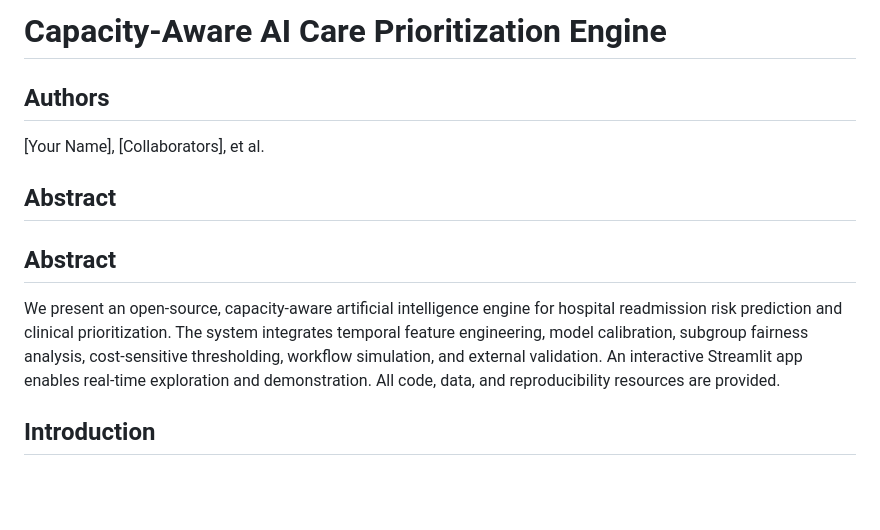
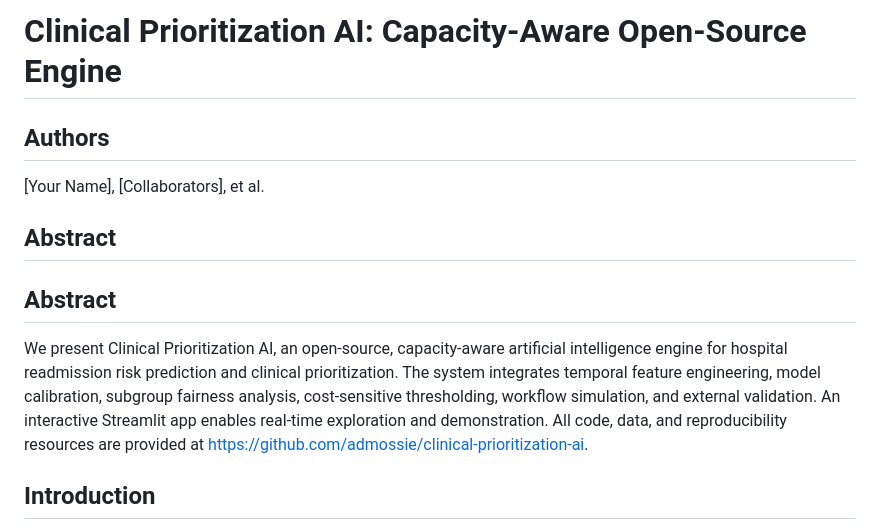
Before and after one commit to admossie/clinical-prioritization-ai, a Markdown page: paper/manuscript_draft.md, the part around the change. GitHub-like rendering; blank space fills up the shorter version.

Commit message:
Align manuscript with repo and author info

```diff
--- a/paper/manuscript_draft.md
+++ b/paper/manuscript_draft.md
@@ -1,7 +1,7 @@
 
 
 
-# Capacity-Aware AI Care Prioritization Engine
+# Clinical Prioritization AI: Capacity-Aware Open-Source Engine
 
 ## Authors
 
@@ -11,7 +11,7 @@
 
 ## Abstract
 
-We present an open-source, capacity-aware artificial intelligence engine for hospital readmission risk prediction and clinical prioritization. The system integrates temporal feature engineering, model calibration, subgroup fairness analysis, cost-sensitive thresholding, workflow simulation, and external validation. An interactive Streamlit app enables real-time exploration and demonstration. All code, data, and reproducibility resources are provided.
+We present Clinical Prioritization AI, an open-source, capacity-aware artificial intelligence engine for hospital readmission risk prediction and clinical prioritization. The system integrates temporal feature engineering, model calibration, subgroup fairness analysis, cost-sensitive thresholding, workflow simulation, and external validation. An interactive Streamlit app enables real-time exploration and demonstration. All code, data, and reproducibility resources are provided at https://github.com/admossie/clinical-prioritization-ai.
 
 
 ## Introduction
```
